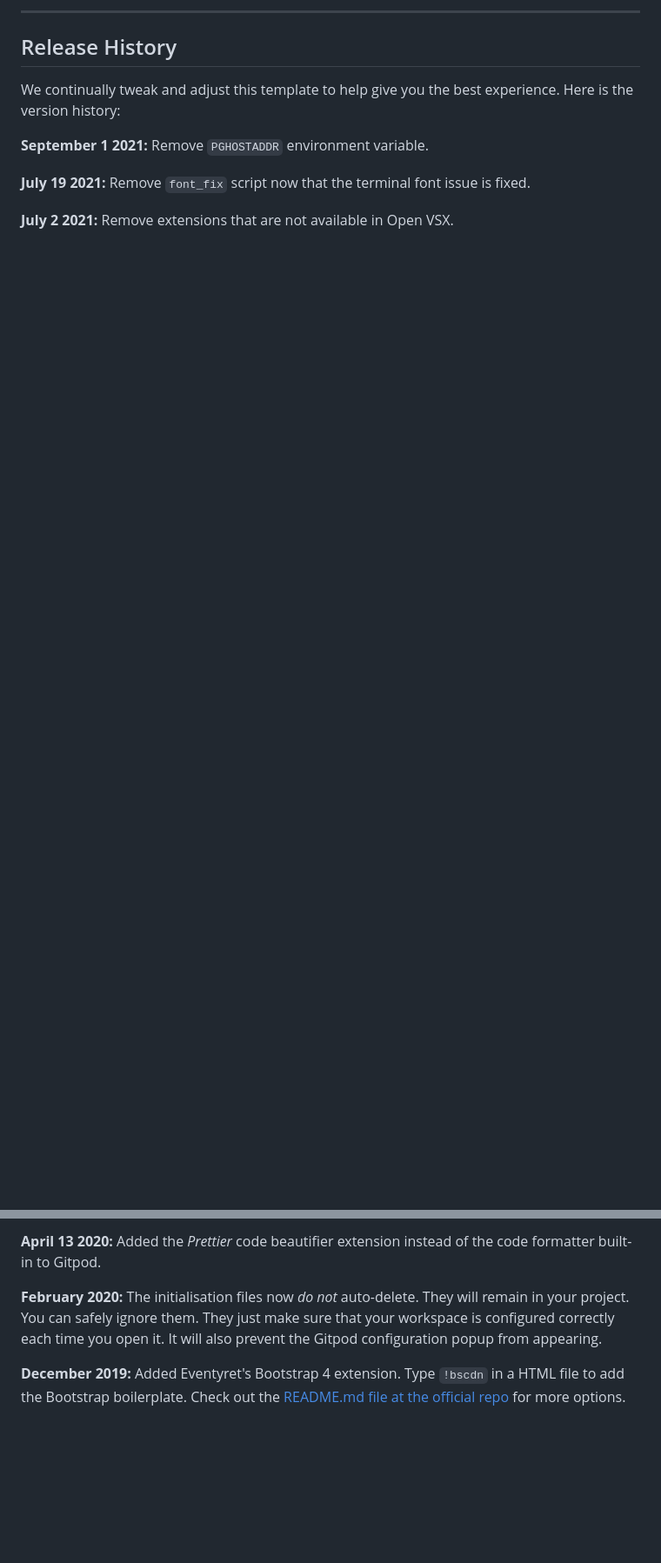
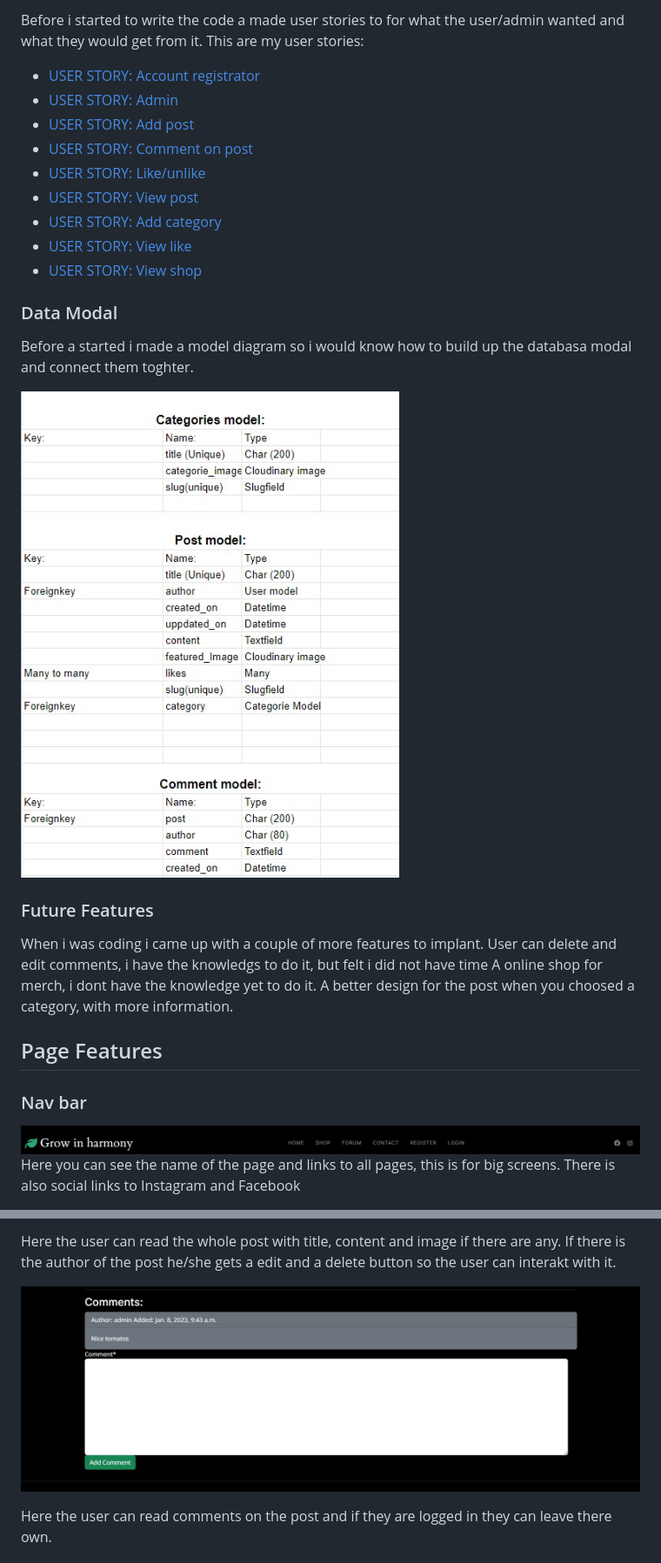
Before and after one commit to GurraNasan/growing-harmony, a Markdown page: README.md, 2 parts joined by grey strips. Shown at 87% size. Rendered like a GitHub page; blank space fills up the shorter version.

```diff
--- a/README.md
+++ b/README.md
@@ -36,13 +72,32 @@ You can now use the `heroku` CLI program - try running `heroku apps` to confirm
 
-------
+Before i started to write the code a made user stories to for what the user/admin wanted and what they would get from it.
+This are my user stories:
++ [USER STORY: Account registrator](https://github.com/GurraNasan/growing-harmony/issues/1)
++ [USER STORY: Admin](https://github.com/GurraNasan/growing-harmony/issues/8)
++ [USER STORY: Add post](https://github.com/GurraNasan/growing-harmony/issues/3)
++ [USER STORY: Comment on post](https://github.com/GurraNasan/growing-harmony/issues/4)
++ [USER STORY: Like/unlike](https://github.com/GurraNasan/growing-harmony/issues/2)
++ [USER STORY: View post](https://github.com/GurraNasan/growing-harmony/issues/7)
++ [USER STORY: Add category](https://github.com/GurraNasan/growing-harmony/issues/9)
++ [USER STORY: View like](https://github.com/GurraNasan/growing-harmony/issues/5)
++ [USER STORY: View shop](https://github.com/GurraNasan/growing-harmony/issues/6)
 
-## Release History
+### Data Modal
+Before a started i made a model diagram so i would know how to build up the databasa modal and
+connect them toghter.
 
-We continually tweak and adjust this template to help give you the best experience. Here is the version history:
+![models_diagram](documentation/img/models_diagram.jpg)
 
-**September 1 2021:** Remove `PGHOSTADDR` environment variable.
+### Future Features
+When i was coding i came up with a couple of more features to implant.
+User can delete and edit comments, i have the knowledgs to do it, but felt i did not have time
+A online shop for merch, i dont have the knowledge yet to do it.
+A better design for the post when you choosed a category, with more information.
 
-**July 19 2021:** Remove `font_fix` script now that the terminal font issue is fixed.
+## Page Features
 
-**July 2 2021:** Remove extensions that are not available in Open VSX.
+### Nav bar
+![Nav_Bar](documentation/img/nav_not_logged_in.jpg)
+Here you can see the name of the page and links to all pages, this is for big screens.
+There is also social links to Instagram and Facebook
 
@@ -64,7 +130,7 @@ We continually tweak and adjust this template to help give you the best experien
 
-**April 13 2020:** Added the _Prettier_ code beautifier extension instead of the code formatter built-in to Gitpod.
+Here the user can read the whole post with title, content and image if there are any. If there is the author of the post he/she gets a edit and a delete button so the user can interakt with it.
 
-**February 2020:** The initialisation files now _do not_ auto-delete. They will remain in your project. You can safely ignore them. They just make sure that your workspace is configured correctly each time you open it. It will also prevent the Gitpod configuration popup from appearing.
+![read posts](documentation/img/comment_post.jpg)
 
-**December 2019:** Added Eventyret's Bootstrap 4 extension. Type `!bscdn` in a HTML file to add the Bootstrap boilerplate. Check out the <a href="https://github.com/Eventyret/vscode-bcdn" target="_blank">README.md file at the official repo</a> for more options.
+Here the user can read comments on the post and if they are logged in they can leave there own.
 
```
Also changed, not shown: other parts of README.md (+154 -49 lines).
